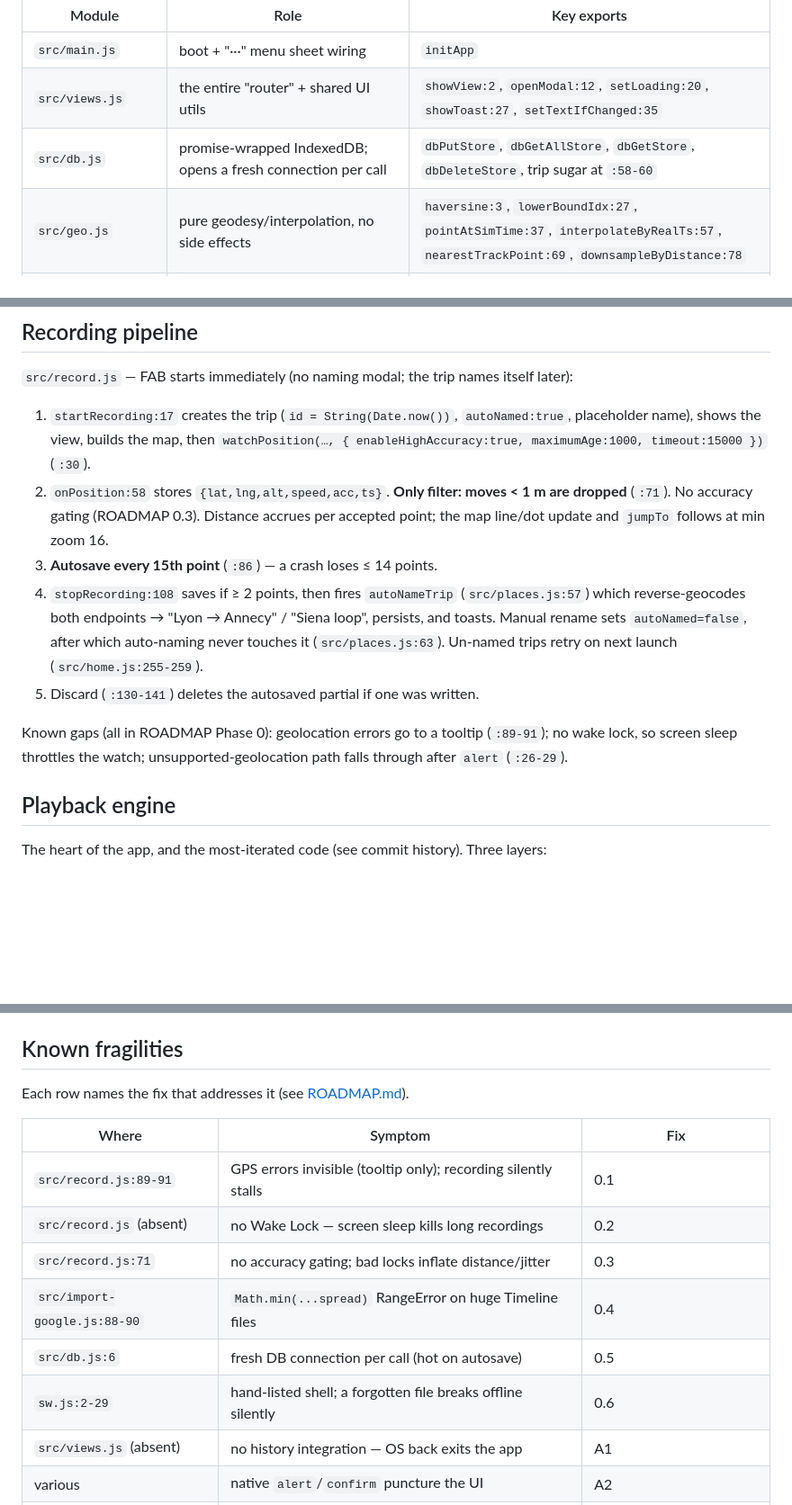
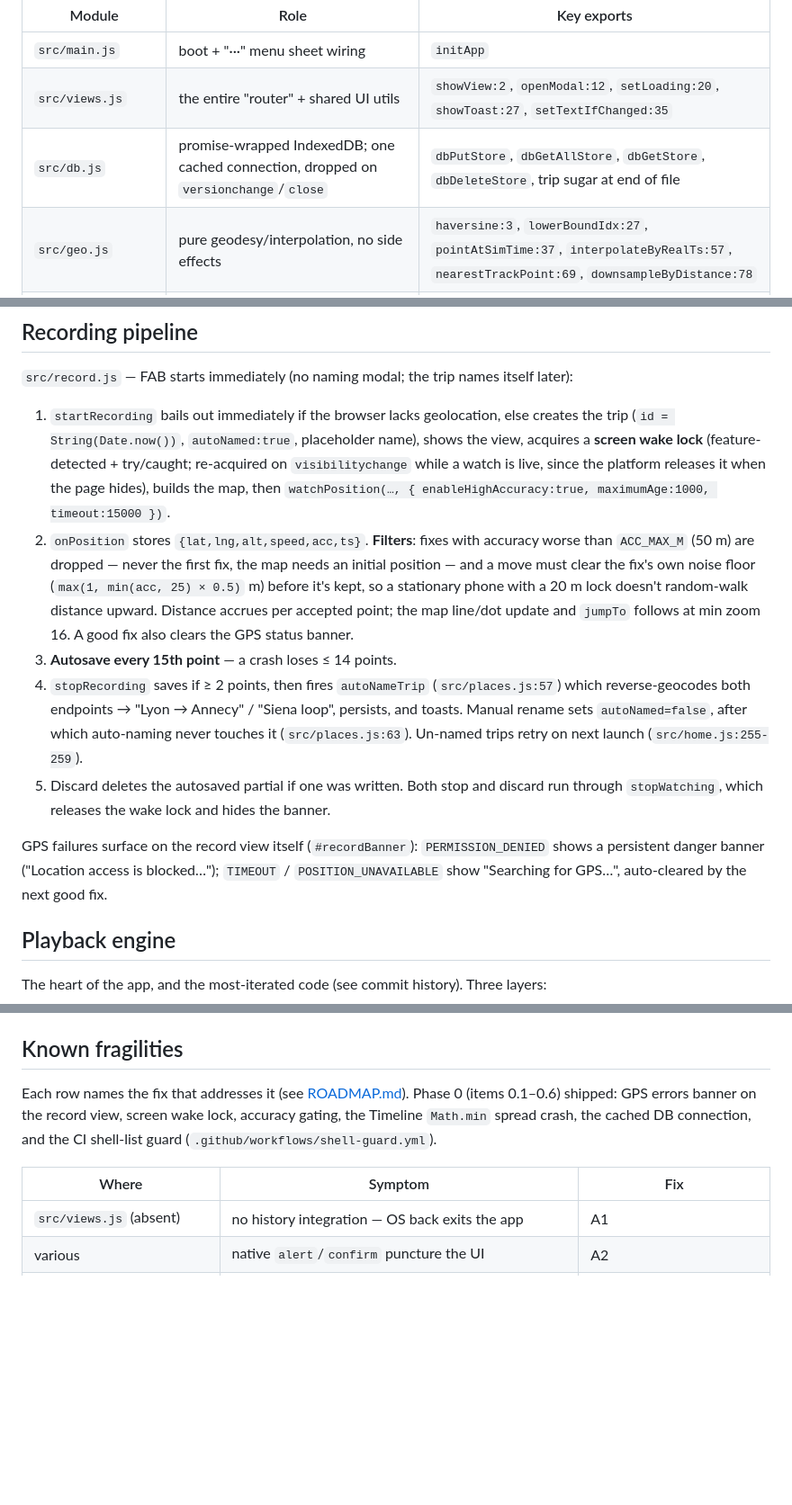
Before and after one commit to lchrispin/Waypoint, a Markdown page: docs/HANDOVER.md, 3 parts joined by grey strips. Shown at 90% size. GitHub-like rendering; blank space fills up the shorter version.

Commit message:
Docs: reflect shipped Phase 0 in handover and roadmap
Update the recording-pipeline and db.js descriptions to match the new
behavior (GPS banner, wake lock, accuracy gating, cached connection), drop
the fixed rows from the fragilities table, refresh moved line anchors, and
mark Phase 0 as shipped in the roadmap.

Co-Authored-By: Claude Fable 5 <noreply@anthropic.com>
Claude-Session: https://claude.ai/code/session_01VtKxsE1yjYDdy3pUFTDs6F

```diff
--- a/docs/HANDOVER.md
+++ b/docs/HANDOVER.md
@@ -25,7 +25,7 @@ Boot: `index.html` (all views as static divs) → `app.js` (one-line shim) →
 |---|---|---|
 | `src/main.js` | boot + "···" menu sheet wiring | `initApp` |
 | `src/views.js` | the entire "router" + shared UI utils | `showView:2`, `openModal:12`, `setLoading:20`, `showToast:27`, `setTextIfChanged:35` |
-| `src/db.js` | promise-wrapped IndexedDB; opens a fresh connection per call | `dbPutStore`, `dbGetAllStore`, `dbGetStore`, `dbDeleteStore`, trip sugar at `:58-60` |
+| `src/db.js` | promise-wrapped IndexedDB; one cached connection, dropped on `versionchange`/`close` | `dbPutStore`, `dbGetAllStore`, `dbGetStore`, `dbDeleteStore`, trip sugar at end of file |
 | `src/geo.js` | pure geodesy/interpolation, no side effects | `haversine:3`, `lowerBoundIdx:27`, `pointAtSimTime:37`, `interpolateByRealTs:57`, `nearestTrackPoint:69`, `downsampleByDistance:78` |
 | `src/format.js` | pure display formatters | `fmtDistance`, `fmtDuration`, …, `escapeHtml:45` (the app's only XSS guard) |
 | `src/map.js` | MapLibre wrapper; `{lat,lng}`→`[lng,lat]` boundary | `createMap:41`, line/dot/marker helpers, `boundsOf:155` |
@@ -76,22 +76,30 @@ wants; `src/geo.js` has interpolators for both (`pointAtSimTime`, `interpolateBy
 
 `src/record.js` — FAB starts immediately (no naming modal; the trip names itself later):
 
-1. `startRecording:17` creates the trip (`id = String(Date.now())`, `autoNamed:true`,
-   placeholder name), shows the view, builds the map, then
-   `watchPosition(…, { enableHighAccuracy:true, maximumAge:1000, timeout:15000 })` (`:30`).
-2. `onPosition:58` stores `{lat,lng,alt,speed,acc,ts}`. **Only filter: moves < 1 m are
-   dropped** (`:71`). No accuracy gating (ROADMAP 0.3). Distance accrues per accepted
-   point; the map line/dot update and `jumpTo` follows at min zoom 16.
-3. **Autosave every 15th point** (`:86`) — a crash loses ≤ 14 points.
-4. `stopRecording:108` saves if ≥ 2 points, then fires `autoNameTrip` (`src/places.js:57`)
+1. `startRecording` bails out immediately if the browser lacks geolocation, else creates
+   the trip (`id = String(Date.now())`, `autoNamed:true`, placeholder name), shows the
+   view, acquires a **screen wake lock** (feature-detected + try/caught; re-acquired on
+   `visibilitychange` while a watch is live, since the platform releases it when the page
+   hides), builds the map, then
+   `watchPosition(…, { enableHighAccuracy:true, maximumAge:1000, timeout:15000 })`.
+2. `onPosition` stores `{lat,lng,alt,speed,acc,ts}`. **Filters**: fixes with accuracy
+   worse than `ACC_MAX_M` (50 m) are dropped — never the first fix, the map needs an
+   initial position — and a move must clear the fix's own noise floor
+   (`max(1, min(acc, 25) × 0.5)` m) before it's kept, so a stationary phone with a 20 m
+   lock doesn't random-walk distance upward. Distance accrues per accepted point; the map
+   line/dot update and `jumpTo` follows at min zoom 16. A good fix also clears the GPS
+   status banner.
+3. **Autosave every 15th point** — a crash loses ≤ 14 points.
+4. `stopRecording` saves if ≥ 2 points, then fires `autoNameTrip` (`src/places.js:57`)
    which reverse-geocodes both endpoints → "Lyon → Annecy" / "Siena loop", persists, and
    toasts. Manual rename sets `autoNamed=false`, after which auto-naming never touches it
    (`src/places.js:63`). Un-named trips retry on next launch (`src/home.js:255-259`).
-5. Discard (`:130-141`) deletes the autosaved partial if one was written.
+5. Discard deletes the autosaved partial if one was written. Both stop and discard run
+   through `stopWatching`, which releases the wake lock and hides the banner.
 
-Known gaps (all in ROADMAP Phase 0): geolocation errors go to a tooltip (`:89-91`); no
-wake lock, so screen sleep throttles the watch; unsupported-geolocation path falls through
-after `alert` (`:26-29`).
+GPS failures surface on the record view itself (`#recordBanner`): `PERMISSION_DENIED`
+shows a persistent danger banner ("Location access is blocked…"); `TIMEOUT` /
+`POSITION_UNAVAILABLE` show "Searching for GPS…", auto-cleared by the next good fix.
 
 ## Playback engine
 
@@ -237,16 +245,13 @@ commit.
 
 ## Known fragilities
 
-Each row names the fix that addresses it (see [ROADMAP.md](ROADMAP.md)).
+Each row names the fix that addresses it (see [ROADMAP.md](ROADMAP.md)). Phase 0
+(items 0.1–0.6) shipped: GPS errors banner on the record view, screen wake lock,
+accuracy gating, the Timeline `Math.min` spread crash, the cached DB connection, and the
+CI shell-list guard (`.github/workflows/shell-guard.yml`).
 
 | Where | Symptom | Fix |
 |---|---|---|
-| `src/record.js:89-91` | GPS errors invisible (tooltip only); recording silently stalls | 0.1 |
-| `src/record.js` (absent) | no Wake Lock — screen sleep kills long recordings | 0.2 |
-| `src/record.js:71` | no accuracy gating; bad locks inflate distance/jitter | 0.3 |
-| `src/import-google.js:88-90` | `Math.min(...spread)` RangeError on huge Timeline files | 0.4 |
-| `src/db.js:6` | fresh DB connection per call (hot on autosave) | 0.5 |
-| `sw.js:2-29` | hand-listed shell; a forgotten file breaks offline silently | 0.6 |
 | `src/views.js` (absent) | no history integration — OS back exits the app | A1 |
 | various | native `alert`/`confirm` puncture the UI | A2 |
 | modals, scrubber | no dialog semantics/focus trap; scrubber pointer-only | A3 |
```
Also changed, not shown: other parts of docs/HANDOVER.md (+1 -1 lines), CLAUDE.md (+3 -2 lines), docs/ROADMAP.md (+5 -0 lines).
